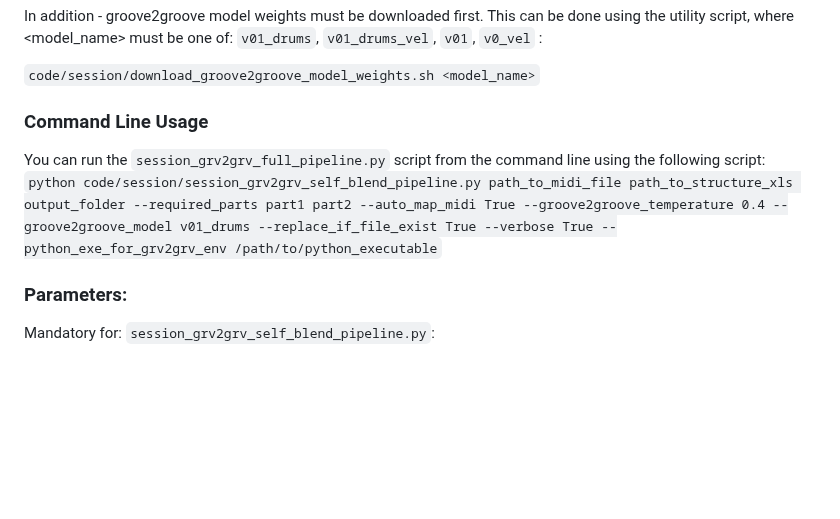
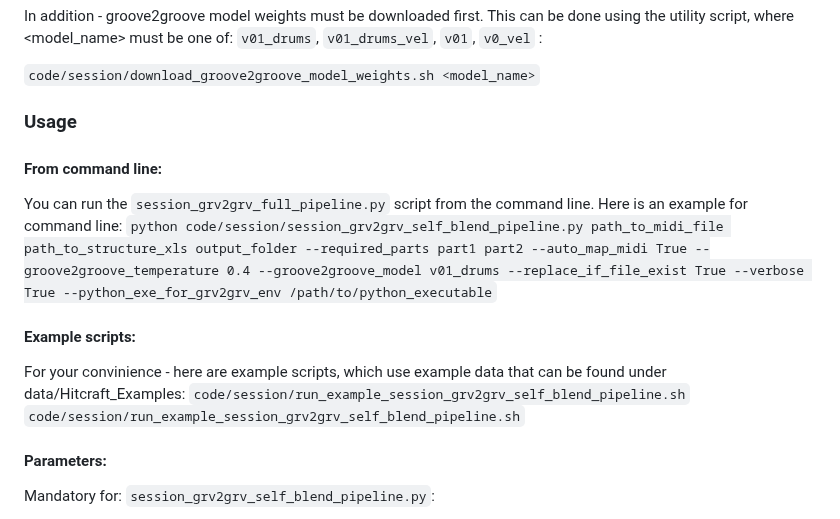
Before and after one commit to cifkao/groove2groove, a Markdown page: README.md, the part around the change. Rendered like a GitHub page; blank space fills up the shorter version.

````diff
--- a/README.md
+++ b/README.md
@@ -51,11 +51,18 @@ This can be done using the utility script, where <model_name> must be one of: `v
 
 ```code/session/download_groove2groove_model_weights.sh <model_name>```
 
-### Command Line Usage
-You can run the `session_grv2grv_full_pipeline.py` script from the command line using the following script:
+### Usage
+#### From command line:
+You can run the `session_grv2grv_full_pipeline.py` script from the command line.
+Here is an example for command line:
 ```python code/session/session_grv2grv_self_blend_pipeline.py path_to_midi_file path_to_structure_xls output_folder --required_parts part1 part2 --auto_map_midi True --groove2groove_temperature 0.4 --groove2groove_model v01_drums --replace_if_file_exist True --verbose True --python_exe_for_grv2grv_env /path/to/python_executable```
 
-### Parameters:
+#### Example scripts:
+For your convinience - here are example scripts, which use example data that can be found under data/Hitcraft_Examples:
+`code/session/run_example_session_grv2grv_self_blend_pipeline.sh`
+`code/session/run_example_session_grv2grv_self_blend_pipeline.sh`
+
+#### Parameters:
 Mandatory for: `session_grv2grv_self_blend_pipeline.py`:
   * midi_path: Path to the input MIDI file that will be used as input for processing.
   * structure_xls_path: Path to the Excel file containing the parts' structure in Session42 format.
````
